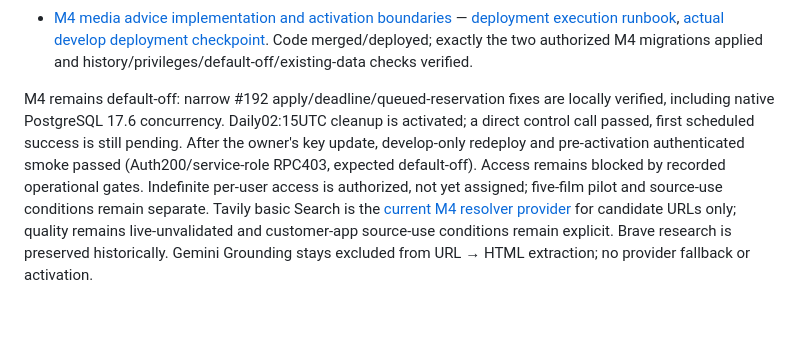
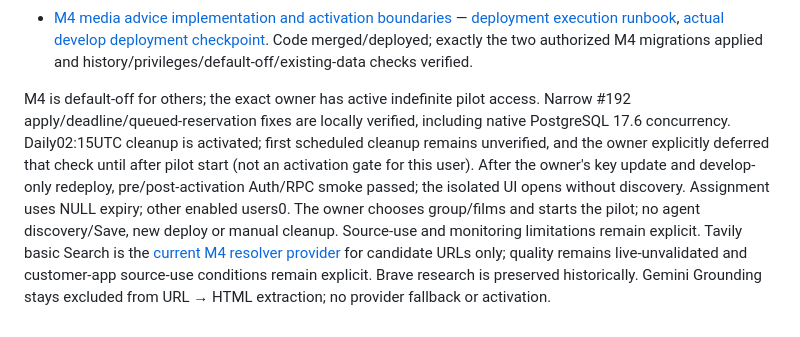
Before and after one commit to hebbiz/movie-wishlist, a Markdown page: README.md, the part around the change. Drawn GitHub-style; blank space fills up the shorter version.

Commit message:
[skip netlify] Record owner-only indefinite M4 access and deferred cleanup validation

```diff
--- a/README.md
+++ b/README.md
@@ -115,14 +115,16 @@ implemented or documented v1.3.1 scope.
   Code merged/deployed; exactly the two authorized M4 migrations applied and
   history/privileges/default-off/existing-data checks verified.
 
-M4 remains default-off: narrow #192 apply/deadline/queued-reservation fixes are
+M4 is default-off for others; the exact owner has active indefinite pilot access.
+Narrow #192 apply/deadline/queued-reservation fixes are
 locally verified, including native PostgreSQL 17.6 concurrency. Daily02:15UTC
-cleanup is activated; a direct control call passed, first scheduled success is
-still pending. After the owner's key update, develop-only redeploy and
-pre-activation authenticated smoke passed (Auth200/service-role RPC403,
-expected default-off). Access remains blocked by recorded operational gates.
-Indefinite per-user access is authorized, not yet assigned;
-five-film pilot and source-use conditions remain separate.
+cleanup is activated; first scheduled cleanup remains unverified, and the owner
+explicitly deferred that check until after pilot start (not an activation gate
+for this user). After the owner's key update and develop-only redeploy,
+pre/post-activation Auth/RPC smoke passed; the isolated UI opens without discovery.
+Assignment uses NULL expiry; other enabled users0. The owner chooses group/films
+and starts the pilot; no agent discovery/Save, new deploy or manual cleanup.
+Source-use and monitoring limitations remain explicit.
 Tavily basic Search is the [current M4 resolver provider](docs/m4-media-advice.md#tavily-search-replacement-2026-10-21)
 for candidate URLs only; quality remains live-unvalidated and customer-app
 source-use conditions remain explicit. Brave research is preserved historically.
```
Also changed, not shown: docs/m4-media-advice.md (+102 -47 lines).
